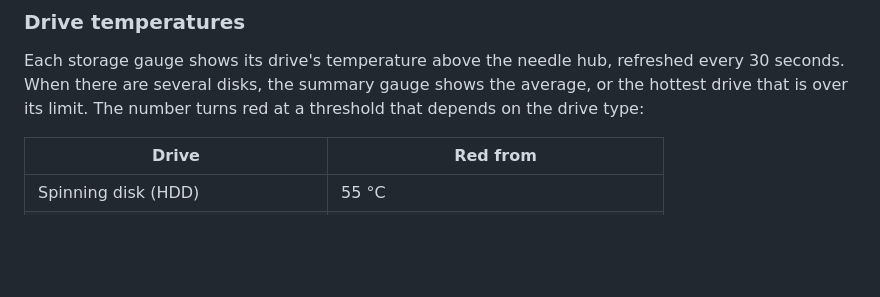
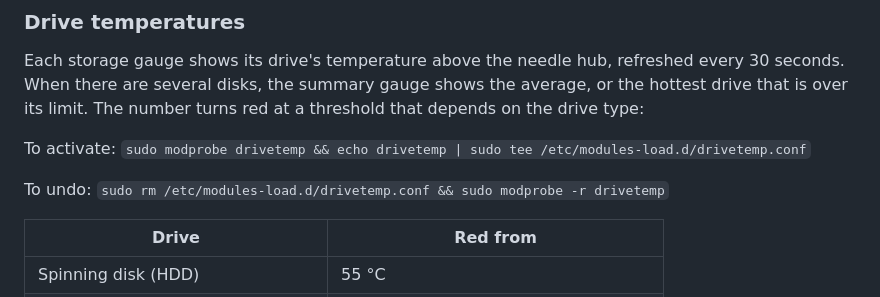
Before and after one commit to Z-Oleksandr/watch_dog, a Markdown page: README.md, the part around the change. Drawn GitHub-style; blank space fills up the shorter version.

```diff
--- a/README.md
+++ b/README.md
@@ -73,6 +73,12 @@ Note: the set of disks and temperature sensors is detected once when the engine
 
 Each storage gauge shows its drive's temperature above the needle hub, refreshed every 30 seconds. When there are several disks, the summary gauge shows the average, or the hottest drive that is over its limit. The number turns red at a threshold that depends on the drive type:
 
+To activate:
+`sudo modprobe drivetemp && echo drivetemp | sudo tee /etc/modules-load.d/drivetemp.conf`
+
+To undo:
+`sudo rm /etc/modules-load.d/drivetemp.conf && sudo modprobe -r drivetemp`
+
 | Drive | Red from |
 | --- | --- |
 | Spinning disk (HDD) | 55 °C |
```
